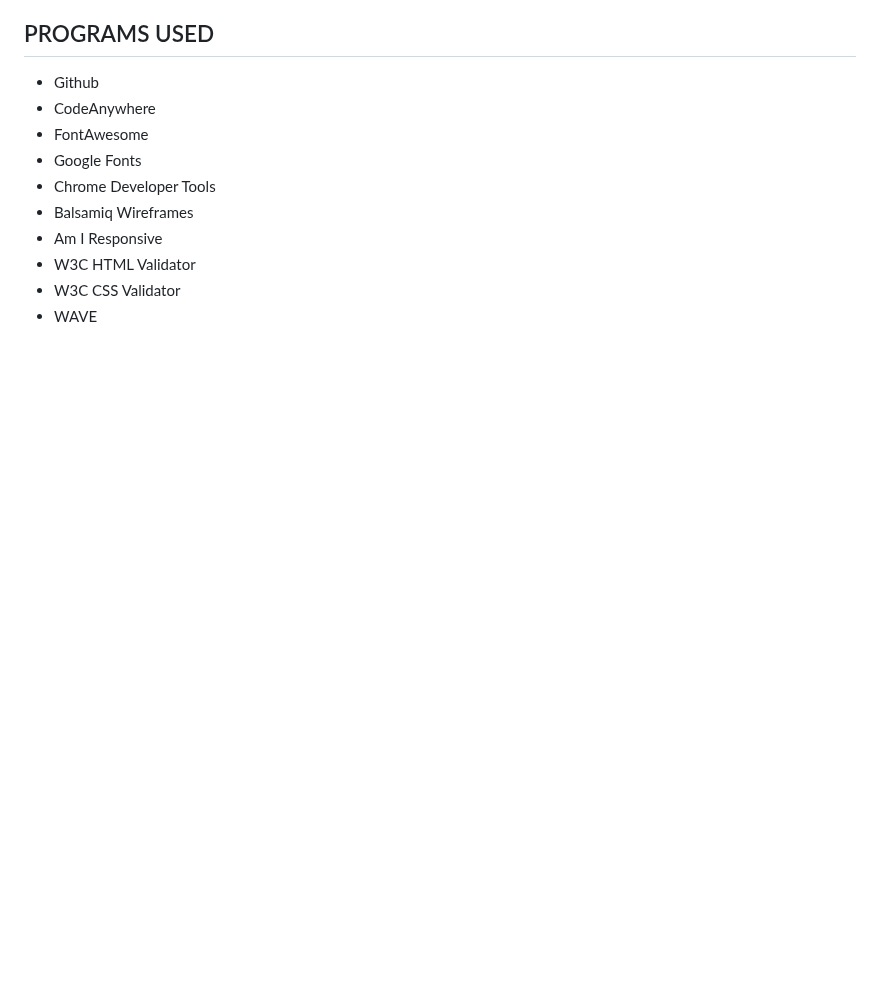
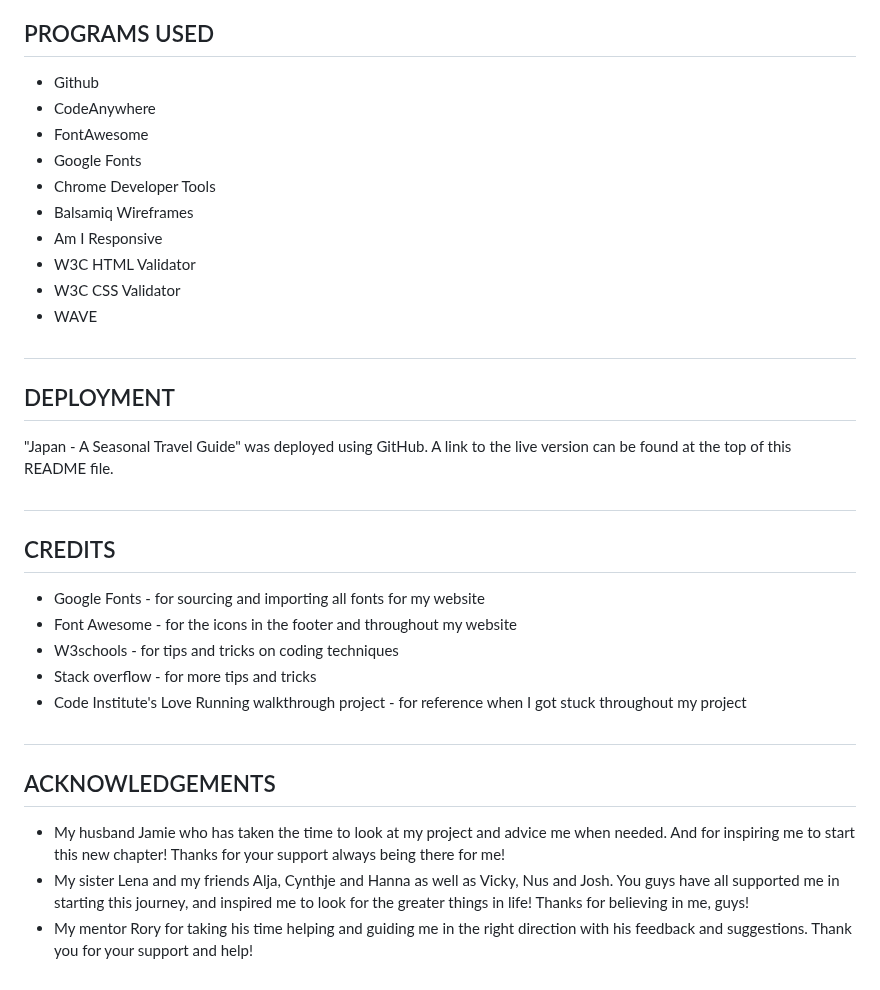
Before and after one commit to runabrandes/portfolio-project-1, a Markdown page: README.md, the part around one of its changes. Rendered like a GitHub page; blank space fills up the shorter version.

Commit message:
Added deployment, credits, acknowledgements to README.md

```diff
--- a/README.md
+++ b/README.md
@@ -248,3 +250,25 @@ My website has not shown any errors whilst testing was carried out. I only had a
 * WAVE
 
 #
+
+## DEPLOYMENT
+
+"Japan - A Seasonal Travel Guide" was deployed using GitHub. A link to the live version can be found at the top of this README file.
+
+#
+
+## CREDITS
+
+* Google Fonts - for sourcing and importing all fonts for my website
+* Font Awesome - for the icons in the footer and throughout my website
+* W3schools - for tips and tricks on coding techniques
+* Stack overflow - for more tips and tricks
+* Code Institute's Love Running walkthrough project - for reference when I got stuck throughout my project
+
+#
+
+## ACKNOWLEDGEMENTS
+
+* My husband Jamie who has taken the time to look at my project and advice me when needed. And for inspiring me to start this new chapter! Thanks for your support always being there for me!
+* My sister Lena and my friends Alja, Cynthje and Hanna as well as Vicky, Nus and Josh.  You guys have all supported me in starting this journey, and inspired me to look for the greater things in life! Thanks for believing in me, guys!
+* My mentor Rory for taking his time helping and guiding me in the right direction with his feedback and suggestions. Thank you for your support and help!
```
Also changed, not shown: other parts of README.md (+2 -0 lines).
